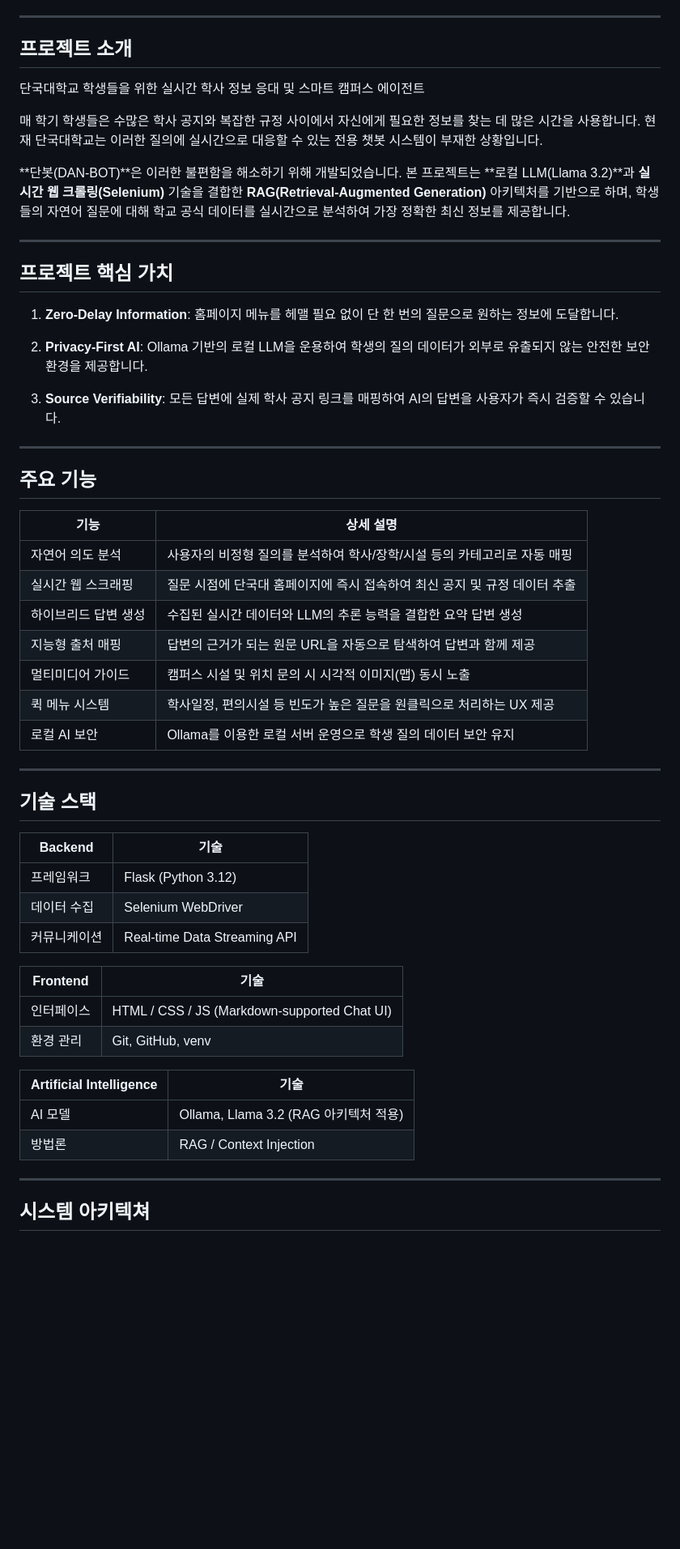
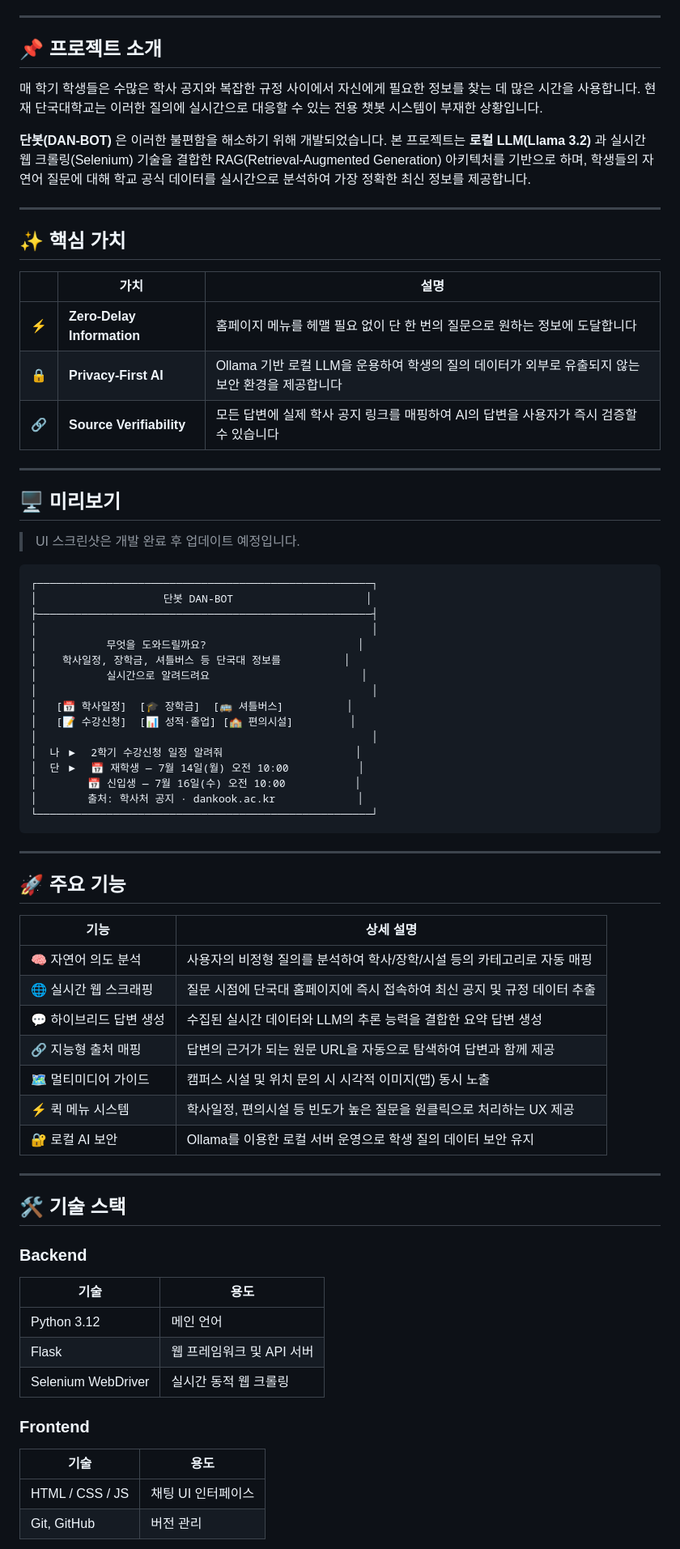
Before and after one commit to compose-coffee/dan-bot, a Markdown page: README.md, the part around one of its changes. Shown at 81% size. GitHub-like rendering; blank space fills up the shorter version.

Commit message:
단봇 로고 추가 및 README.md 수정

````diff
--- a/README.md
+++ b/README.md
@@ -2,56 +19,74 @@
 ---
 
-## 프로젝트 소개
-
-단국대학교 학생들을 위한 실시간 학사 정보 응대 및 스마트 캠퍼스 에이전트
+## 📌 프로젝트 소개
 
 매 학기 학생들은 수많은 학사 공지와 복잡한 규정 사이에서 자신에게 필요한 정보를 찾는 데 많은 시간을 사용합니다. 현재 단국대학교는 이러한 질의에 실시간으로 대응할 수 있는 전용 챗봇 시스템이 부재한 상황입니다.
 
-**단봇(DAN-BOT)**은 이러한 불편함을 해소하기 위해 개발되었습니다. 본 프로젝트는 **로컬 LLM(Llama 3.2)**과 **실시간 웹 크롤링(Selenium)** 기술을 결합한 **RAG(Retrieval-Augmented Generation)** 아키텍처를 기반으로 하며, 학생들의 자연어 질문에 대해 학교 공식 데이터를 실시간으로 분석하여 가장 정확한 최신 정보를 제공합니다.
+**단봇(DAN-BOT)** 은 이러한 불편함을 해소하기 위해 개발되었습니다. 본 프로젝트는 **로컬 LLM(Llama 3.2)** 과 실시간 웹 크롤링(Selenium) 기술을 결합한 RAG(Retrieval-Augmented Generation) 아키텍처를 기반으로 하며, 학생들의 자연어 질문에 대해 학교 공식 데이터를 실시간으로 분석하여 가장 정확한 최신 정보를 제공합니다.
 
 ---
 
-## 프로젝트 핵심 가치
+## ✨ 핵심 가치
 
-1. **Zero-Delay Information**: 홈페이지 메뉴를 헤맬 필요 없이 단 한 번의 질문으로 원하는 정보에 도달합니다.
-
-2. **Privacy-First AI**: Ollama 기반의 로컬 LLM을 운용하여 학생의 질의 데이터가 외부로 유출되지 않는 안전한 보안 환경을 제공합니다.
-
-3. **Source Verifiability**: 모든 답변에 실제 학사 공지 링크를 매핑하여 AI의 답변을 사용자가 즉시 검증할 수 있습니다.
+| | 가치 | 설명 |
+|---|---|---|
+| ⚡ | **Zero-Delay Information** | 홈페이지 메뉴를 헤맬 필요 없이 단 한 번의 질문으로 원하는 정보에 도달합니다 |
+| 🔒 | **Privacy-First AI** | Ollama 기반 로컬 LLM을 운용하여 학생의 질의 데이터가 외부로 유출되지 않는 보안 환경을 제공합니다 |
+| 🔗 | **Source Verifiability** | 모든 답변에 실제 학사 공지 링크를 매핑하여 AI의 답변을 사용자가 즉시 검증할 수 있습니다 |
 
 ---
 
-## 주요 기능
+## 🖥️ 미리보기
+
+> UI 스크린샷은 개발 완료 후 업데이트 예정입니다.
+
+```
+┌─────────────────────────────────────────────────────┐
+│                    단봇 DAN-BOT                     │
+├─────────────────────────────────────────────────────┤
+│                                                     │
+│           무엇을 도와드릴까요?                        │
+│    학사일정, 장학금, 셔틀버스 등 단국대 정보를          │
+│           실시간으로 알려드려요                        │
+│                                                     │
+│   [📅 학사일정]  [🎓 장학금]  [🚌 셔틀버스]          │
+│   [📝 수강신청]  [📊 성적·졸업] [🏫 편의시설]         │
+│                                                     │
+│  나 ▶  2학기 수강신청 일정 알려줘                     │
+│  단 ▶  📅 재학생 — 7월 14일(월) 오전 10:00           │
+│        📅 신입생 — 7월 16일(수) 오전 10:00           │
+│        출처: 학사처 공지 · dankook.ac.kr             │
+└─────────────────────────────────────────────────────┘
+```
+
+---
+
+## 🚀 주요 기능
 
 | 기능 | 상세 설명 |
 |---|---|
-| 자연어 의도 분석 | 사용자의 비정형 질의를 분석하여 학사/장학/시설 등의 카테고리로 자동 매핑 |
-| 실시간 웹 스크래핑 | 질문 시점에 단국대 홈페이지에 즉시 접속하여 최신 공지 및 규정 데이터 추출 |
-| 하이브리드 답변 생성 | 수집된 실시간 데이터와 LLM의 추론 능력을 결합한 요약 답변 생성 |
-| 지능형 출처 매핑 | 답변의 근거가 되는 원문 URL을 자동으로 탐색하여 답변과 함께 제공 |
-| 멀티미디어 가이드 | 캠퍼스 시설 및 위치 문의 시 시각적 이미지(맵) 동시 노출 |
-| 퀵 메뉴 시스템 | 학사일정, 편의시설 등 빈도가 높은 질문을 원클릭으로 처리하는 UX 제공 |
-| 로컬 AI 보안 | Ollama를 이용한 로컬 서버 운영으로 학생 질의 데이터 보안 유지 |
----
-
-## 기술 스택
-
-| Backend | 기술 |
-|---|---|
-| 프레임워크 | Flask (Python 3.12) |
-| 데이터 수집 | Selenium WebDriver |
-| 커뮤니케이션 | Real-time Data Streaming API |
-
-| Frontend | 기술 |
-|---|---|
-| 인터페이스 | HTML / CSS / JS (Markdown-supported Chat UI) |
-| 환경 관리 | Git, GitHub, venv |
-
-| Artificial Intelligence | 기술 |
-|---|---|
-| AI 모델 | Ollama, Llama 3.2 (RAG 아키텍처 적용) |
-| 방법론 | RAG / Context Injection |
+| 🧠 자연어 의도 분석 | 사용자의 비정형 질의를 분석하여 학사/장학/시설 등의 카테고리로 자동 매핑 |
+| 🌐 실시간 웹 스크래핑 | 질문 시점에 단국대 홈페이지에 즉시 접속하여 최신 공지 및 규정 데이터 추출 |
+| 💬 하이브리드 답변 생성 | 수집된 실시간 데이터와 LLM의 추론 능력을 결합한 요약 답변 생성 |
+| 🔗 지능형 출처 매핑 | 답변의 근거가 되는 원문 URL을 자동으로 탐색하여 답변과 함께 제공 |
+| 🗺️ 멀티미디어 가이드 | 캠퍼스 시설 및 위치 문의 시 시각적 이미지(맵) 동시 노출 |
+| ⚡ 퀵 메뉴 시스템 | 학사일정, 편의시설 등 빈도가 높은 질문을 원클릭으로 처리하는 UX 제공 |
+| 🔐 로컬 AI 보안 | Ollama를 이용한 로컬 서버 운영으로 학생 질의 데이터 보안 유지 |
 
 ---
 
-## 시스템 아키텍쳐
+## 🛠️ 기술 스택
+
+### Backend
+| 기술 | 용도 |
+|---|---|
+| Python 3.12 | 메인 언어 |
+| Flask | 웹 프레임워크 및 API 서버 |
+| Selenium WebDriver | 실시간 동적 웹 크롤링 |
+
+### Frontend
+| 기술 | 용도 |
+|---|---|
+| HTML / CSS / JS | 채팅 UI 인터페이스 |
+| Git, GitHub | 버전 관리 |
+
````
Also changed, not shown: other parts of README.md (+119 -53 lines), assets/logo.png (added), 1 other file.
